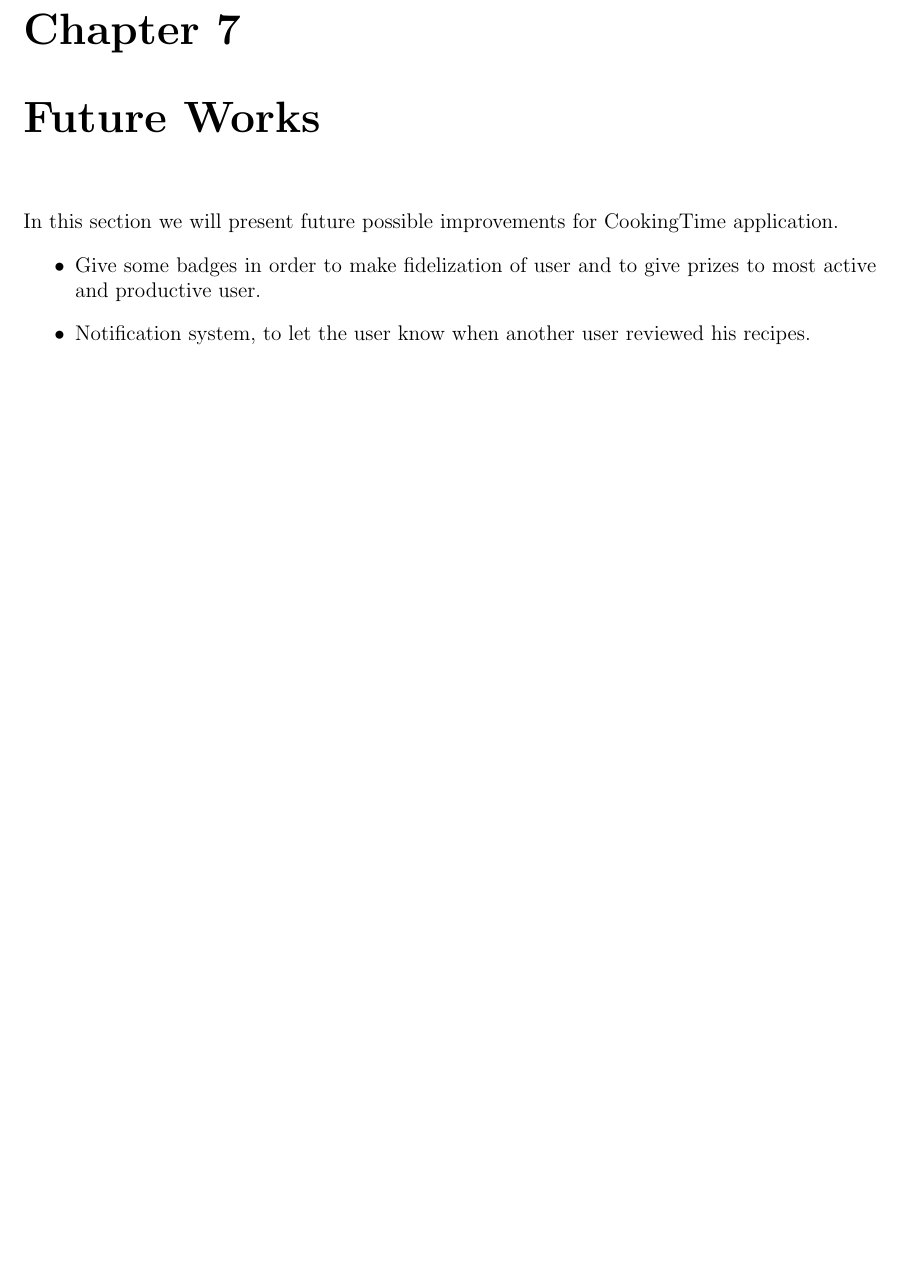
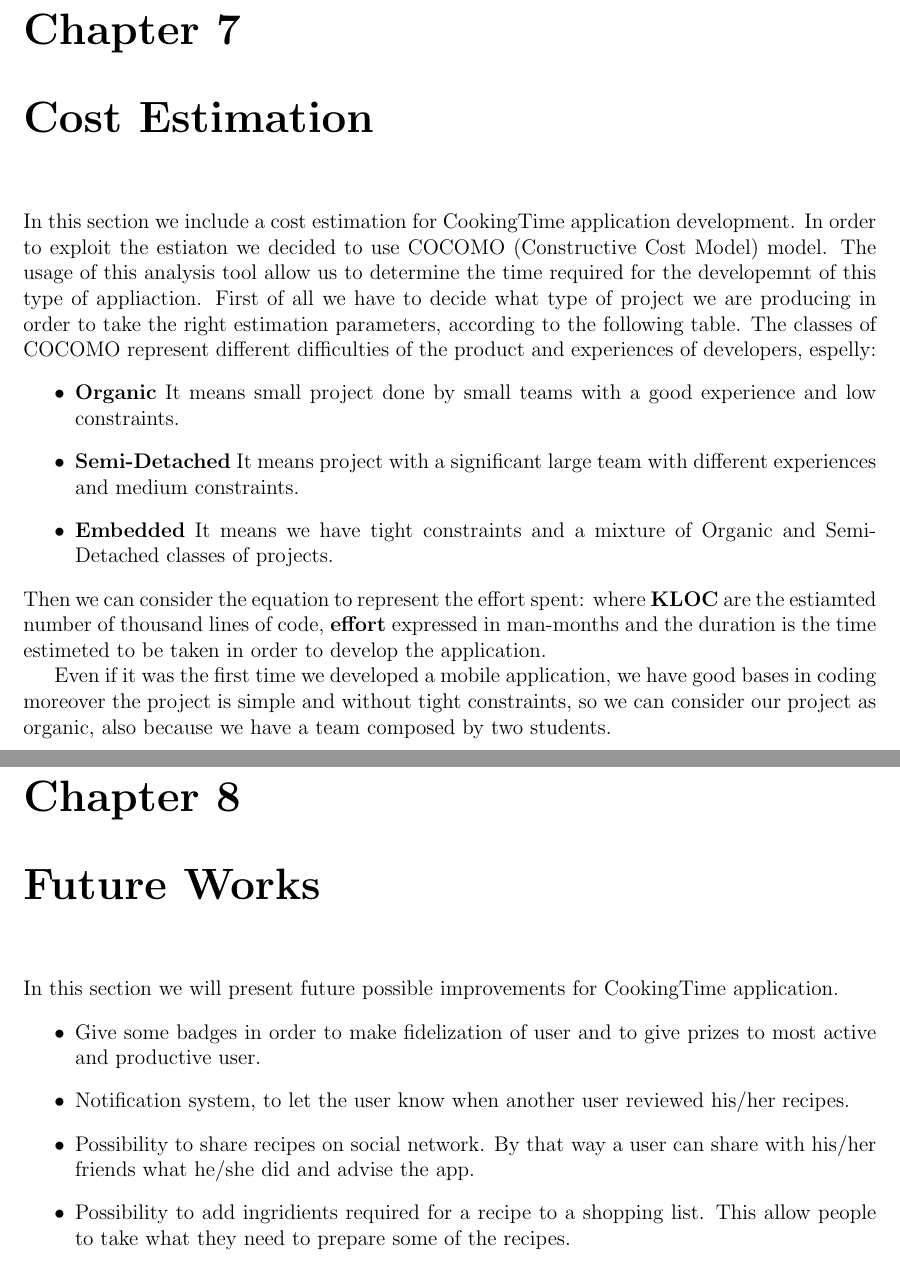
Before and after one commit to Alepassoni24/DIMA-project, a LaTeX thesis (Documentation/CookingTime.tex, which reads Documentation/7-Cost-Estimation.tex, Documentation/8-Future-Works.tex): part of page 17 of 17 before the commit and two parts of pages 17 and 18 of 18 after it, the two joined at a grey line, cut so that both start at the same text, the shorter picture padded with empty space. Compiled offline with pdfLaTeX.

Commit message:
started cost estimation section and added more points to future works

```diff
--- /dev/null
+++ b/Documentation/7-Cost-Estimation.tex
@@ -0,0 +1,20 @@
+\chapter{Cost Estimation}
+In this section we include a cost estimation for CookingTime application development. In order to exploit the estiaton we decided to use COCOMO (Constructive Cost Model) model. The usage of this analysis tool allow us to determine the time required for the developemnt of this type of appliaction.
+First of all we have to decide what type of project we are producing in order to take the right estimation parameters, according to the following table.
+%TODO table of coefficient
+The classes of COCOMO represent different difficulties of the product and experiences of developers, espelly:
+\begin{itemize}}
+	\item \textbf{Organic} It means small project done by small teams with a good experience and low constraints.
+	\item \textbf{Semi-Detached} It means project with a significant large team with different experiences and medium constraints.
+	\item \textbf{Embedded} It means we have tight constraints and a mixture of Organic and Semi-Detached classes of projects.
+\end{itemize}
+Then we can consider the equation to represent the effort spent:
+%TODO effort = a*(KLOC)^b
+%TODO duration = c*effort^d
+where \textbf{KLOC} are the estiamted number of thousand lines of code, \textbf{effort} expressed in man-months and the duration is the time estimeted to be taken in order to develop the application.
+
+Even if it was the first time we developed a mobile application, we have good bases in coding moreover the project is simple and without tight constraints, so we can consider our project as organic, also because we have a team composed by two students.
+
+%TODO outcome of formulas
+
+%TODO outcome related to each of us
--- a/Documentation/8-Future-Works.tex
+++ b/Documentation/8-Future-Works.tex
@@ -2,5 +2,7 @@
 In this section we will present future possible improvements for CookingTime application.
 \begin{itemize}
 	\item Give some badges in order to make fidelization of user and to give prizes to most active and productive user.
-	\item Notification system, to let the user know when another user reviewed his recipes.
+	\item Notification system, to let the user know when another user reviewed his/her recipes.
+	\item Possibility to share recipes on social network. By that way a user can share with his/her friends what he/she did and advise the app.
+	\item Possibility to add ingridients required for a recipe to a shopping list. This allow people to take what they need to prepare some of the recipes.
 \end{itemize}
```
Also changed, not shown: Documentation/CookingTime.tex (+2 -0 lines).
